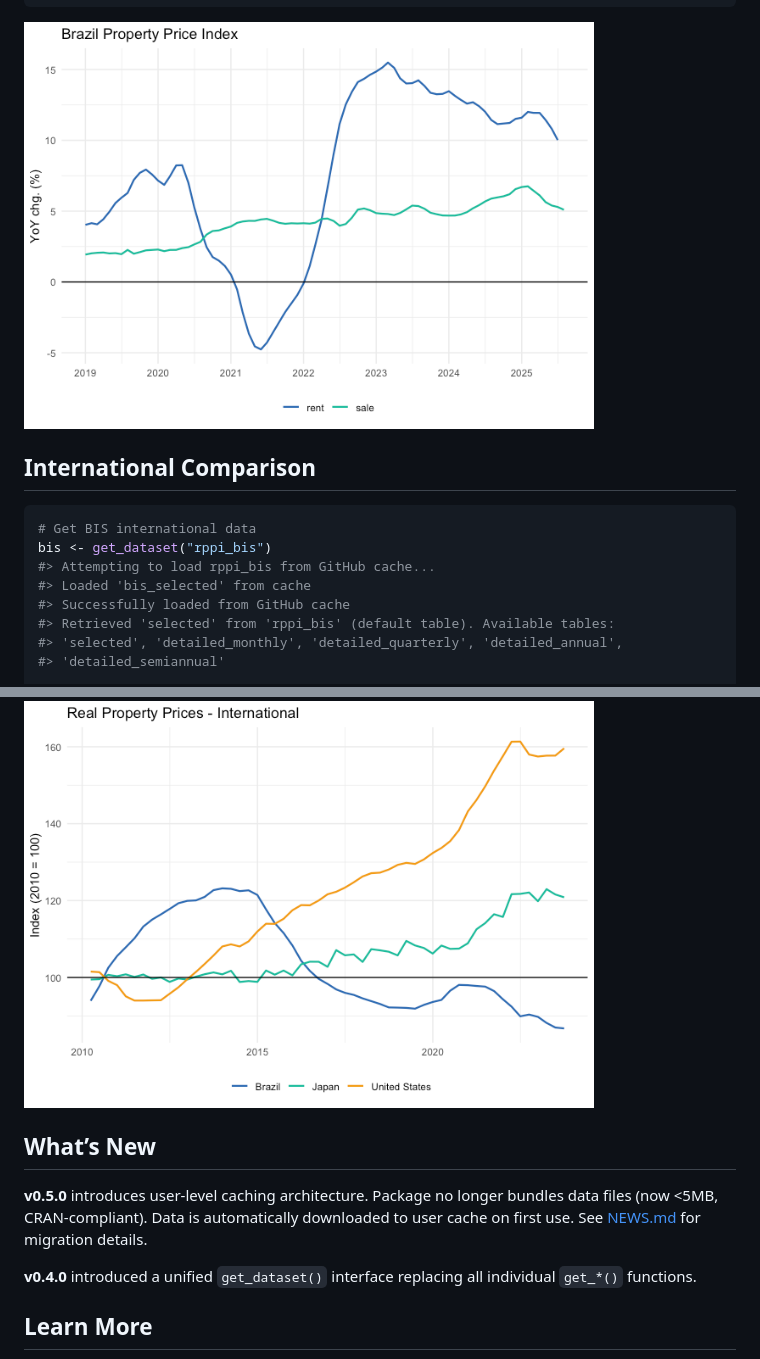
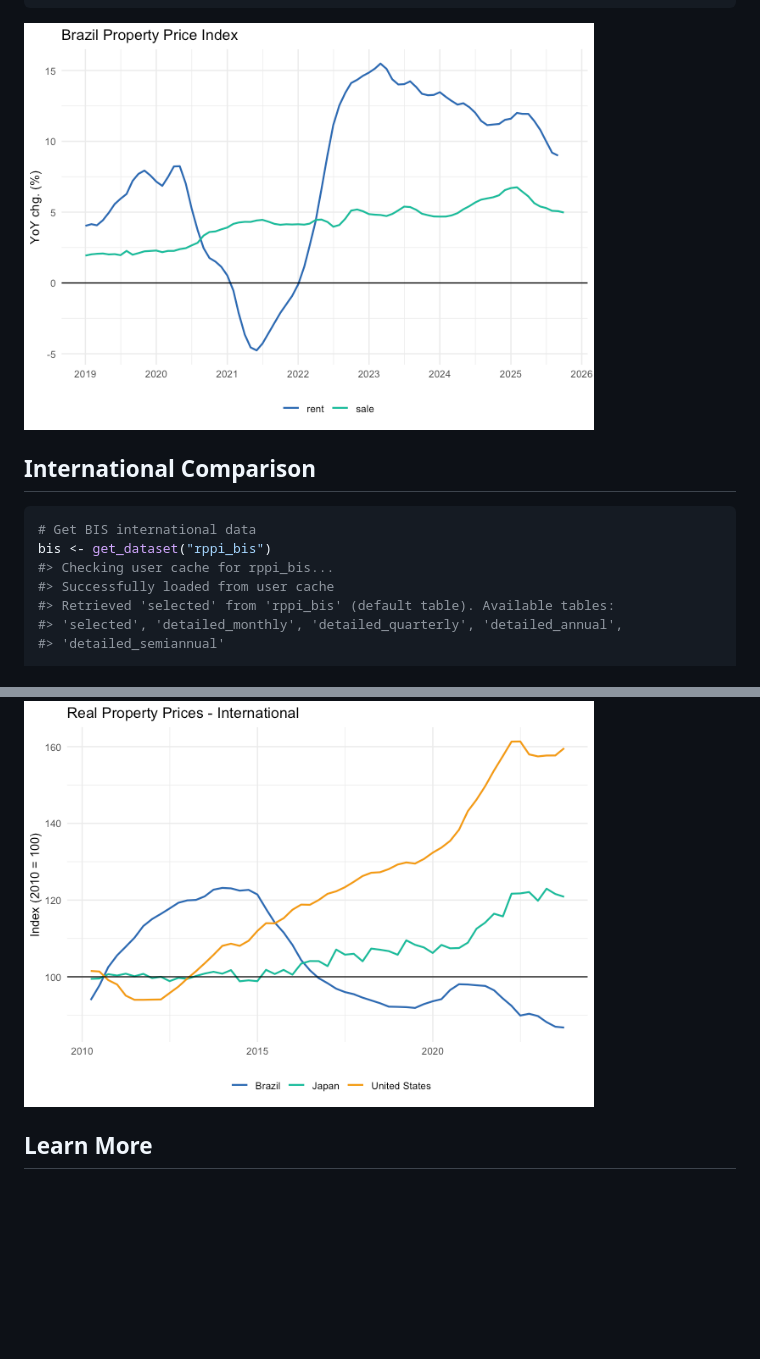
Before and after one commit to viniciusoike/realestatebr, a Markdown page: README.md, 2 parts joined by grey strips. GitHub-like rendering; pictures changed too: man/figures/README-rppi-example-1.png; blank space fills up the shorter version.

````diff
--- a/README.md
+++ b/README.md
@@ -178,9 +159,8 @@ ggplot(rppi_spo, aes(x = date, y = value, color = rent_sale)) +
 ``` r
 # Get BIS international data
 bis <- get_dataset("rppi_bis")
-#> Attempting to load rppi_bis from GitHub cache...
-#> Loaded 'bis_selected' from cache
-#> Successfully loaded from GitHub cache
+#> Checking user cache for rppi_bis...
+#> Successfully loaded from user cache
 #> Retrieved 'selected' from 'rppi_bis' (default table). Available tables:
 #> 'selected', 'detailed_monthly', 'detailed_quarterly', 'detailed_annual',
 #> 'detailed_semiannual'
@@ -211,16 +191,6 @@ ggplot(bis_compare, aes(x = date, y = value, color = reference_area)) +
 
 <img src="man/figures/README-bis-example-1.png" width="80%" style="display: block; margin: auto;" />
 
-## What’s New
-
-**v0.5.0** introduces user-level caching architecture. Package no longer
-bundles data files (now \<5MB, CRAN-compliant). Data is automatically
-downloaded to user cache on first use. See [NEWS.md](NEWS.md) for
-migration details.
-
-**v0.4.0** introduced a unified `get_dataset()` interface replacing all
-individual `get_*()` functions.
-
 ## Learn More
 
 - [Getting Started vignette](vignettes/getting-started.Rmd)
````
Also changed, not shown: other parts of README.md (+33 -52 lines), 1 other file.
